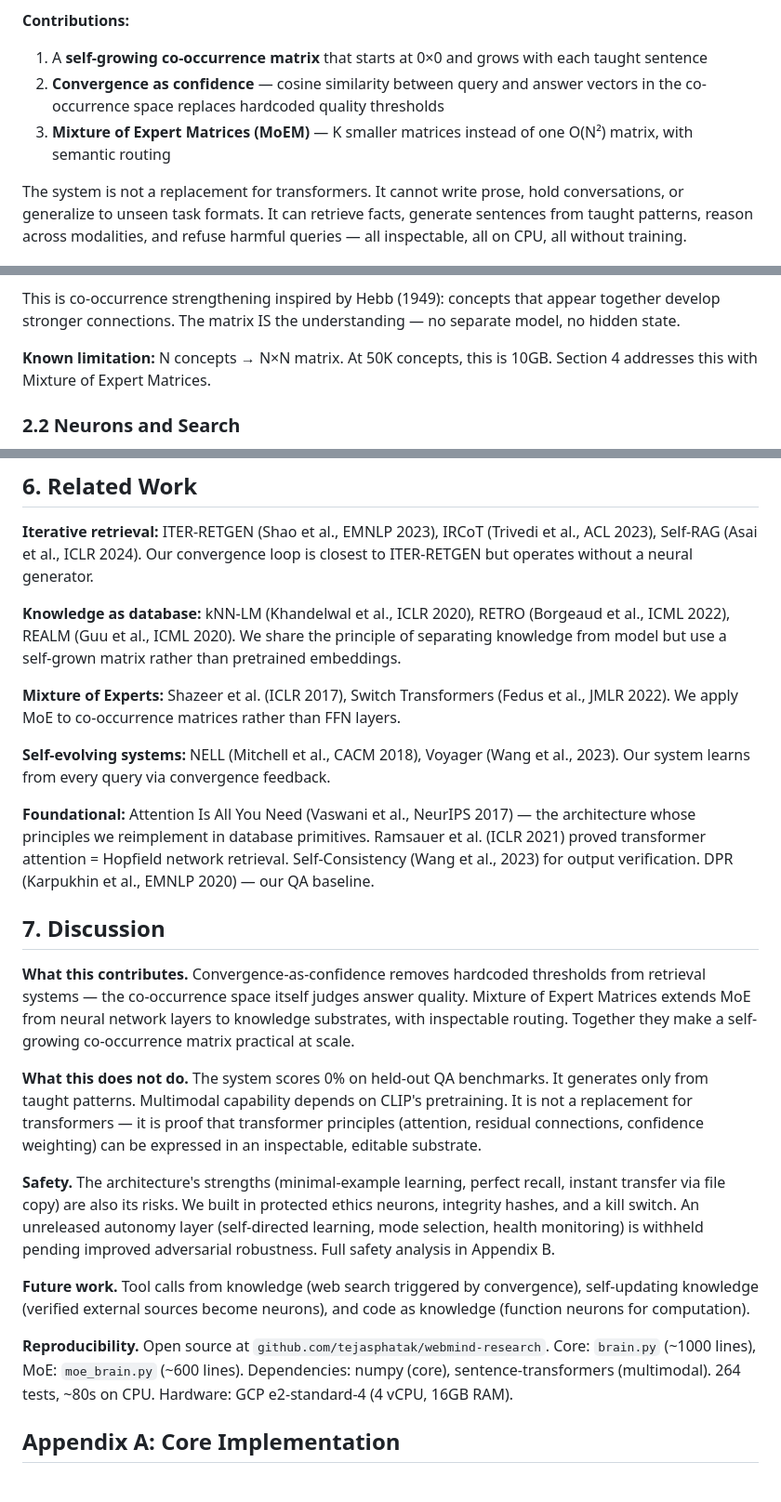
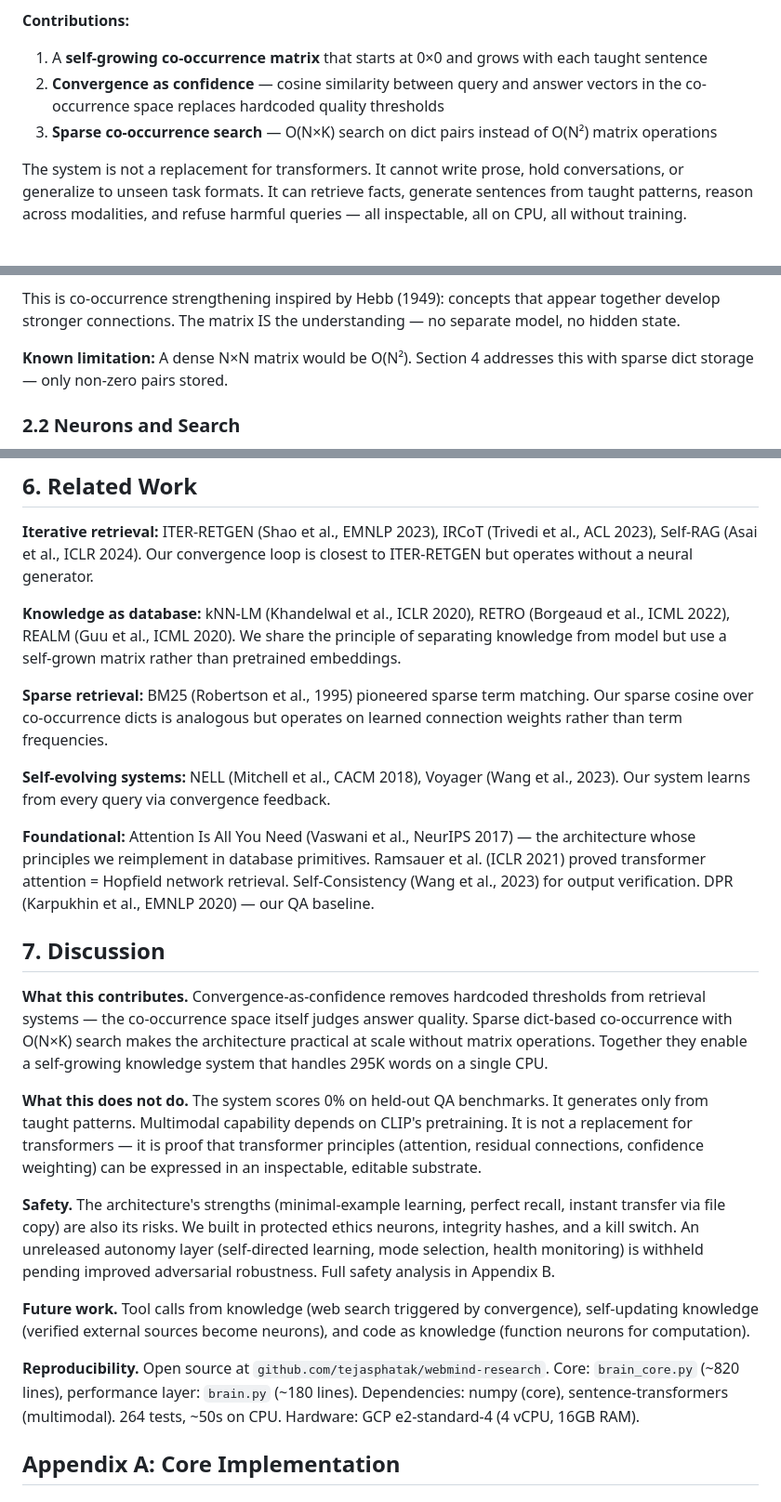
Before and after one commit to tejasphatak/webmind-research, a Markdown page: papers/new-gen-ai/paper.md, 3 parts joined by grey strips. Shown at 93% size. Drawn GitHub-style.

```diff
--- a/papers/new-gen-ai/paper.md
+++ b/papers/new-gen-ai/paper.md
@@ -20,7 +20,7 @@ Co-occurrence matrices have a long history in distributional semantics (Turney a
 **Contributions:**
 1. A **self-growing co-occurrence matrix** that starts at 0×0 and grows with each taught sentence
 2. **Convergence as confidence** — cosine similarity between query and answer vectors in the co-occurrence space replaces hardcoded quality thresholds
-3. **Mixture of Expert Matrices (MoEM)** — K smaller matrices instead of one O(N²) matrix, with semantic routing
+3. **Sparse co-occurrence search** — O(N×K) search on dict pairs instead of O(N²) matrix operations
 
 The system is not a replacement for transformers. It cannot write prose, hold conversations, or generalize to unseen task formats. It can retrieve facts, generate sentences from taught patterns, reason across modalities, and refuse harmful queries — all inspectable, all on CPU, all without training.
 
@@ -43,7 +43,7 @@ Every cell is readable. "Why is paris similar to london?" → both have 0.3 on t
 
 This is co-occurrence strengthening inspired by Hebb (1949): concepts that appear together develop stronger connections. The matrix IS the understanding — no separate model, no hidden state.
 
-**Known limitation:** N concepts → N×N matrix. At 50K concepts, this is 10GB. Section 4 addresses this with Mixture of Expert Matrices.
+**Known limitation:** A dense N×N matrix would be O(N²). Section 4 addresses this with sparse dict storage — only non-zero pairs stored.
 
 ### 2.2 Neurons and Search
 
@@ -183,7 +184,7 @@ All positive results are on small synthetic test sets (N=5 to N=18). No standard
 
 **Knowledge as database:** kNN-LM (Khandelwal et al., ICLR 2020), RETRO (Borgeaud et al., ICML 2022), REALM (Guu et al., ICML 2020). We share the principle of separating knowledge from model but use a self-grown matrix rather than pretrained embeddings.
 
-**Mixture of Experts:** Shazeer et al. (ICLR 2017), Switch Transformers (Fedus et al., JMLR 2022). We apply MoE to co-occurrence matrices rather than FFN layers.
+**Sparse retrieval:** BM25 (Robertson et al., 1995) pioneered sparse term matching. Our sparse cosine over co-occurrence dicts is analogous but operates on learned connection weights rather than term frequencies.
 
 **Self-evolving systems:** NELL (Mitchell et al., CACM 2018), Voyager (Wang et al., 2023). Our system learns from every query via convergence feedback.
 
@@ -191,7 +192,7 @@ All positive results are on small synthetic test sets (N=5 to N=18). No standard
 
 ## 7. Discussion
 
-**What this contributes.** Convergence-as-confidence removes hardcoded thresholds from retrieval systems — the co-occurrence space itself judges answer quality. Mixture of Expert Matrices extends MoE from neural network layers to knowledge substrates, with inspectable routing. Together they make a self-growing co-occurrence matrix practical at scale.
+**What this contributes.** Convergence-as-confidence removes hardcoded thresholds from retrieval systems — the co-occurrence space itself judges answer quality. Sparse dict-based co-occurrence with O(N×K) search makes the architecture practical at scale without matrix operations. Together they enable a self-growing knowledge system that handles 295K words on a single CPU.
 
 **What this does not do.** The system scores 0% on held-out QA benchmarks. It generates only from taught patterns. Multimodal capability depends on CLIP's pretraining. It is not a replacement for transformers — it is proof that transformer principles (attention, residual connections, confidence weighting) can be expressed in an inspectable, editable substrate.
 
@@ -199,7 +200,7 @@ All positive results are on small synthetic test sets (N=5 to N=18). No standard
 
 **Future work.** Tool calls from knowledge (web search triggered by convergence), self-updating knowledge (verified external sources become neurons), and code as knowledge (function neurons for computation).
 
-**Reproducibility.** Open source at `github.com/tejasphatak/webmind-research`. Core: `brain.py` (~1000 lines), MoE: `moe_brain.py` (~600 lines). Dependencies: numpy (core), sentence-transformers (multimodal). 264 tests, ~80s on CPU. Hardware: GCP e2-standard-4 (4 vCPU, 16GB RAM).
+**Reproducibility.** Open source at `github.com/tejasphatak/webmind-research`. Core: `brain_core.py` (~820 lines), performance layer: `brain.py` (~180 lines). Dependencies: numpy (core), sentence-transformers (multimodal). 264 tests, ~50s on CPU. Hardware: GCP e2-standard-4 (4 vCPU, 16GB RAM).
 
 ## Appendix A: Core Implementation
 
```
Also changed, not shown: other parts of papers/new-gen-ai/paper.md (+30 -29 lines).
